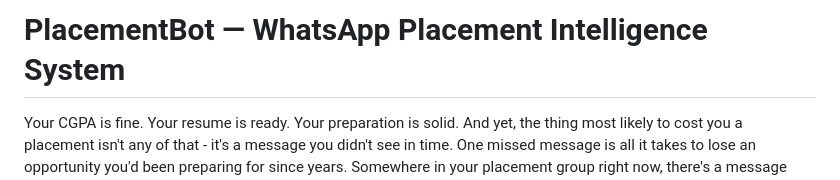
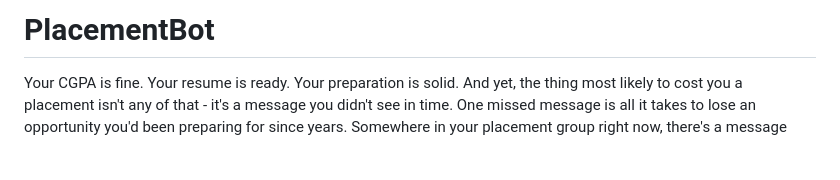
Before and after one commit to RishiMehtaa/placement-bot, a Markdown page: README.MD, the part around one of its changes. GitHub-like rendering; blank space fills up the shorter version.

Commit message:
Fix formatting and links in README.md

```diff
--- a/README.MD
+++ b/README.MD
@@ -1,4 +1,4 @@
-# PlacementBot — WhatsApp Placement Intelligence System
+# PlacementBot
 
 Your CGPA is fine. Your resume is ready. Your preparation is solid. And yet, the thing most likely to cost you a placement isn't any of that - it's a message you didn't see in time. One missed message is all it takes to lose an opportunity you'd been preparing for since years. Somewhere in your placement group right now, there's a message that matters. Maybe a deadline got moved up. Maybe a new JD just dropped. Are you sure you saw it?
 
```
Also changed, not shown: other parts of README.MD (+9 -9 lines).
